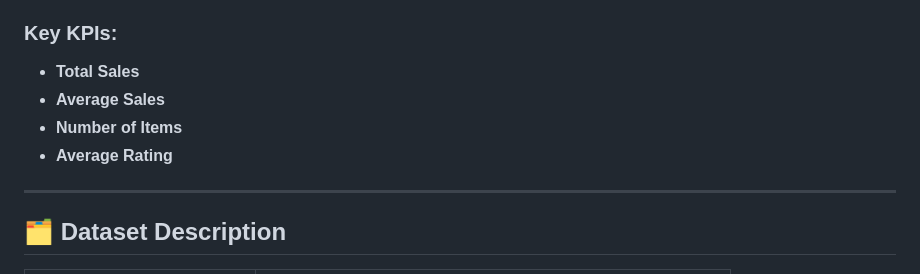
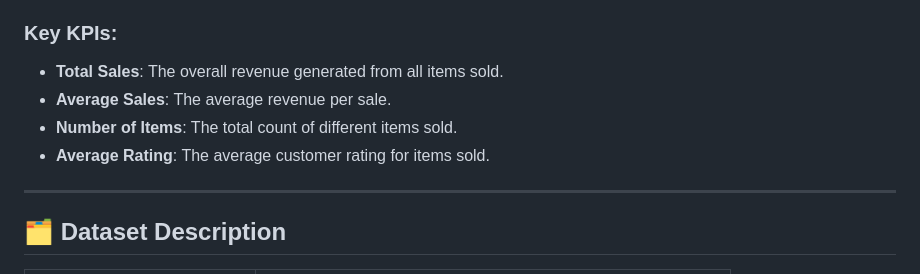
Before and after one commit to Letitia09/Projects, a Markdown page: Power BI/Blinkit Inventory Analysis Dashboard/README.md, the part around the change. Drawn GitHub-style.

```diff
--- a/Power BI/Blinkit Inventory Analysis Dashboard/README.md
+++ b/Power BI/Blinkit Inventory Analysis Dashboard/README.md
@@ -18,10 +18,10 @@ Conduct a comprehensive analysis of:
 
 ### Key KPIs:
 
-* **Total Sales**
-* **Average Sales**
-* **Number of Items**
-* **Average Rating**
+* **Total Sales**: The overall revenue generated from all items sold.
+* **Average Sales**: The average revenue per sale.
+* **Number of Items**: The total count of different items sold.
+* **Average Rating**: The average customer rating for items sold.
 
 ---
 
```
